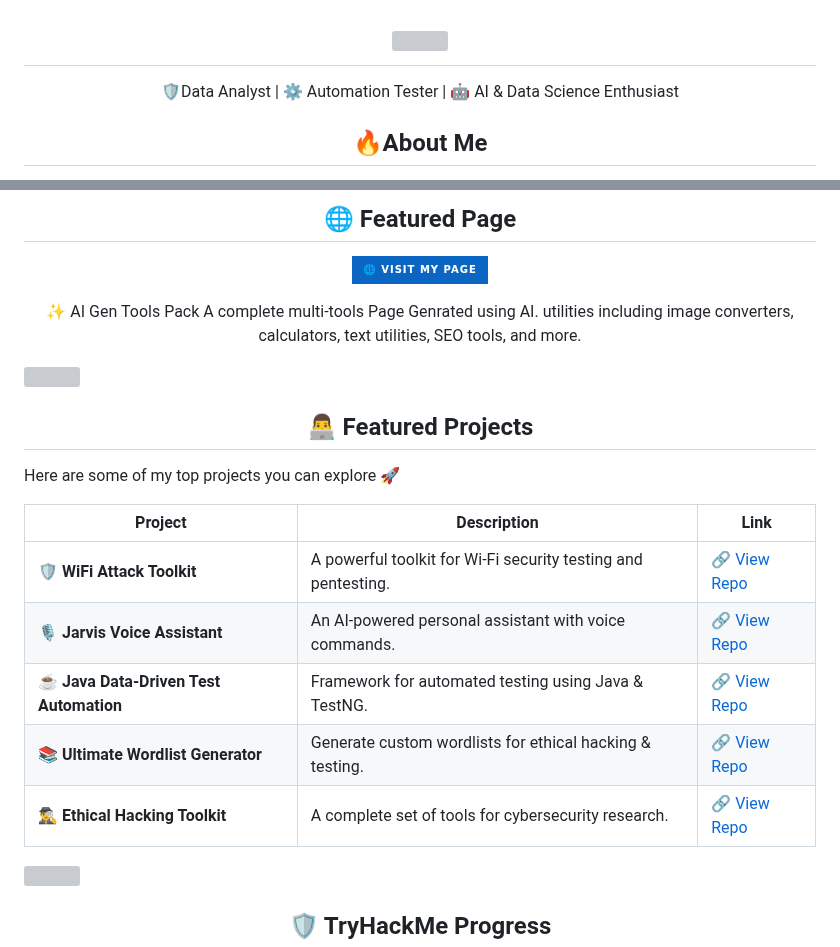
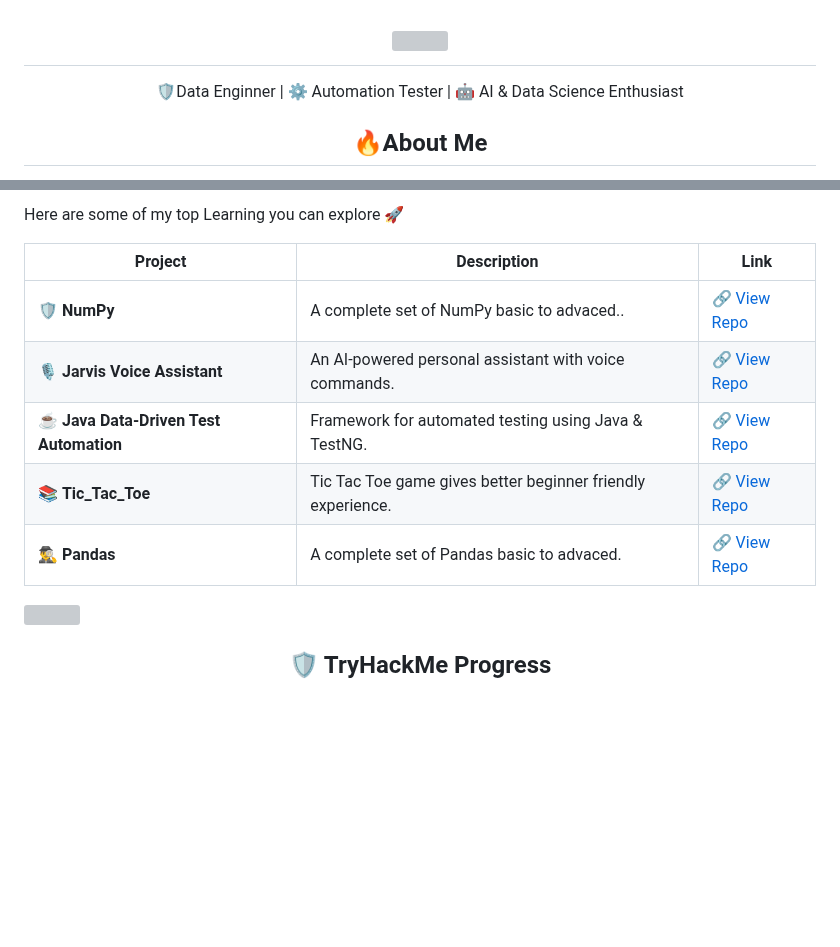
Before and after one commit to Vivek-Dhobale/Vivek-Dhobale, a Markdown page: README.md, 2 parts joined by grey strips. Drawn GitHub-style; badges without logos; blank space fills up the shorter version; grey boxes are pictures that could not be loaded.

Commit message:
Revise README with new projects and learning highlights
Updated featured projects and learning sections in README.

```diff
--- a/README.md
+++ b/README.md
@@ -5,7 +5,7 @@
     <img src="https://readme-typing-svg.herokuapp.com/?font=Righteous&size=35&center=true&vCenter=true&width=500&height=70&duration=4000&lines=Hi+There!+👋;+I'm+Vivek+Dhobale!;" />
 </h1>
 
-<p align="center">🛡️Data Analyst | ⚙️ Automation Tester | 🤖 AI & Data Science Enthusiast
+<p align="center">🛡️Data Enginner | ⚙️ Automation Tester | 🤖 AI & Data Science Enthusiast
 </p>
 
 <h2 align="center"> 🔥About Me</h2>
@@ -45,29 +46,13 @@
 
-<h2 align="center">🌐 Featured Page</h2>
-
-<p align="center">
-  <a href="https://vivek-dhobale.github.io/AI-Gen-tools-pack/" target="_blank">
-    <img src="https://img.shields.io/badge/🌐%20Visit%20My%20Page-0A66C2?style=for-the-badge&logo=google-chrome&logoColor=white" alt="Website Badge">
-  </a>
-</p>
-<p align="center">✨ AI Gen Tools Pack
-A complete multi-tools Page Genrated using AI. utilities including image converters, calculators, text utilities, SEO tools, and more.
-</p>
-
-
-<img src="https://user-images.githubusercontent.com/73097560/115834477-dbab4500-a447-11eb-908a-139a6edaec5c.gif">
-
-<h2 align="center"> 👨‍💻 Featured Projects</h2>
-
-Here are some of my top projects you can explore 🚀
+Here are some of my top Learning you can explore 🚀
 
 | Project | Description | Link |
 |---------|-------------|------|
-| 🛡️ **WiFi Attack Toolkit** | A powerful toolkit for Wi-Fi security testing and pentesting. | [🔗 View Repo](https://github.com/Vivek-Dhobale/VivekXploit_Ultimate_Attack_Toolkit.git) |
+| 🛡️ **NumPy** |A complete set of NumPy basic to advaced.. | [🔗 View Repo](https://github.com/Vivek-Dhobale/Numpy_Tutorials.git) |
 | 🎙️ **Jarvis Voice Assistant** | An AI-powered personal assistant with voice commands. | [🔗 View Repo](https://github.com/Vivek-Dhobale/Jarvis-Voice-Assistant.git) |
 | ☕ **Java Data-Driven Test Automation** | Framework for automated testing using Java & TestNG. | [🔗 View Repo](https://github.com/Vivek-Dhobale/Java-DataDriven-TestAutomation.git) |
-| 📚 **Ultimate Wordlist Generator** | Generate custom wordlists for ethical hacking & testing. | [🔗 View Repo](https://github.com/Vivek-Dhobale/Ultimate_Wordlist_Generator.git) |
-| 🕵️‍♂️ **Ethical Hacking Toolkit** | A complete set of tools for cybersecurity research. | [🔗 View Repo](https://github.com/Vivek-Dhobale/Ethical_Hacking_Toolkit.git) |
+| 📚 **Tic_Tac_Toe** | Tic Tac Toe game gives better beginner friendly experience. | [🔗 View Repo](https://github.com/Vivek-Dhobale/Tic_Tac_Toe.git) |
+| 🕵️‍♂️ **Pandas** | A complete set of Pandas basic to advaced. | [🔗 View Repo](https://github.com/Vivek-Dhobale/Pandas-Tutorials.git) |
 
 <img src="https://user-images.githubusercontent.com/73097560/115834477-dbab4500-a447-11eb-908a-139a6edaec5c.gif">
 
```
Also changed, not shown: other parts of README.md (+1 -0 lines).
